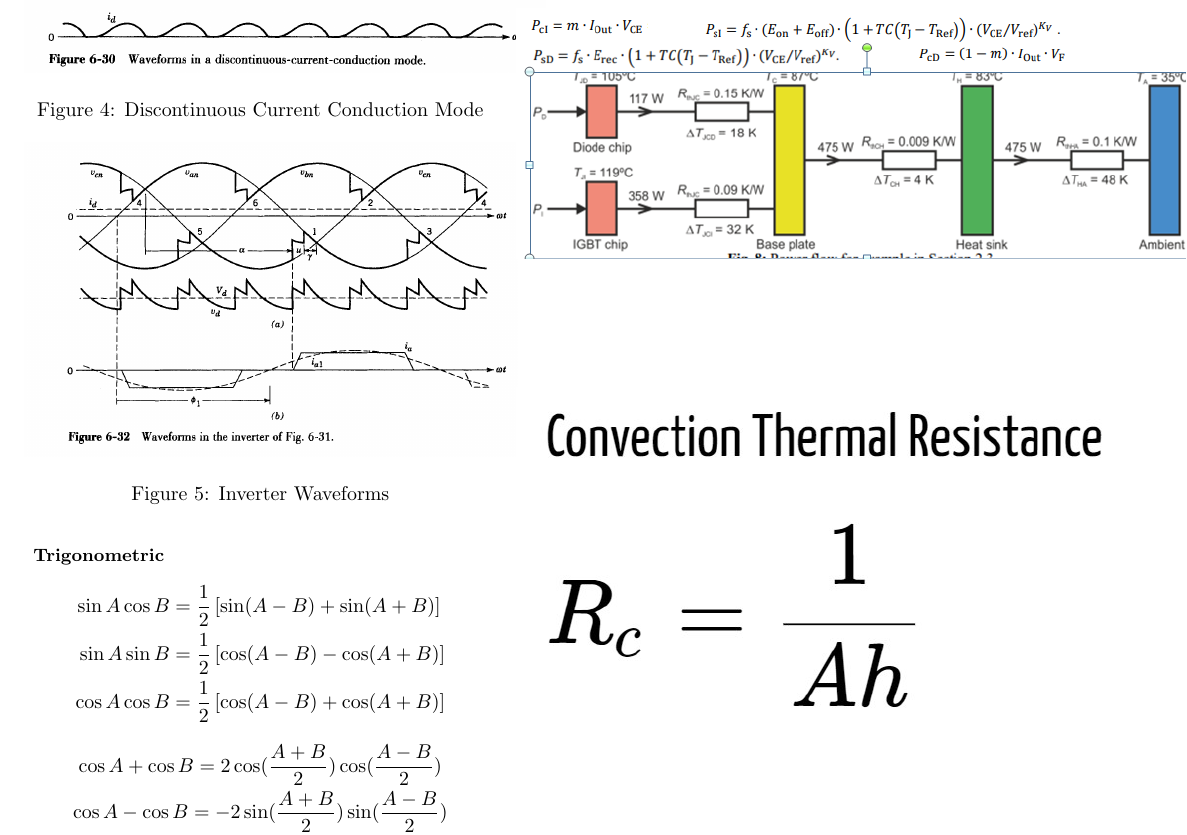
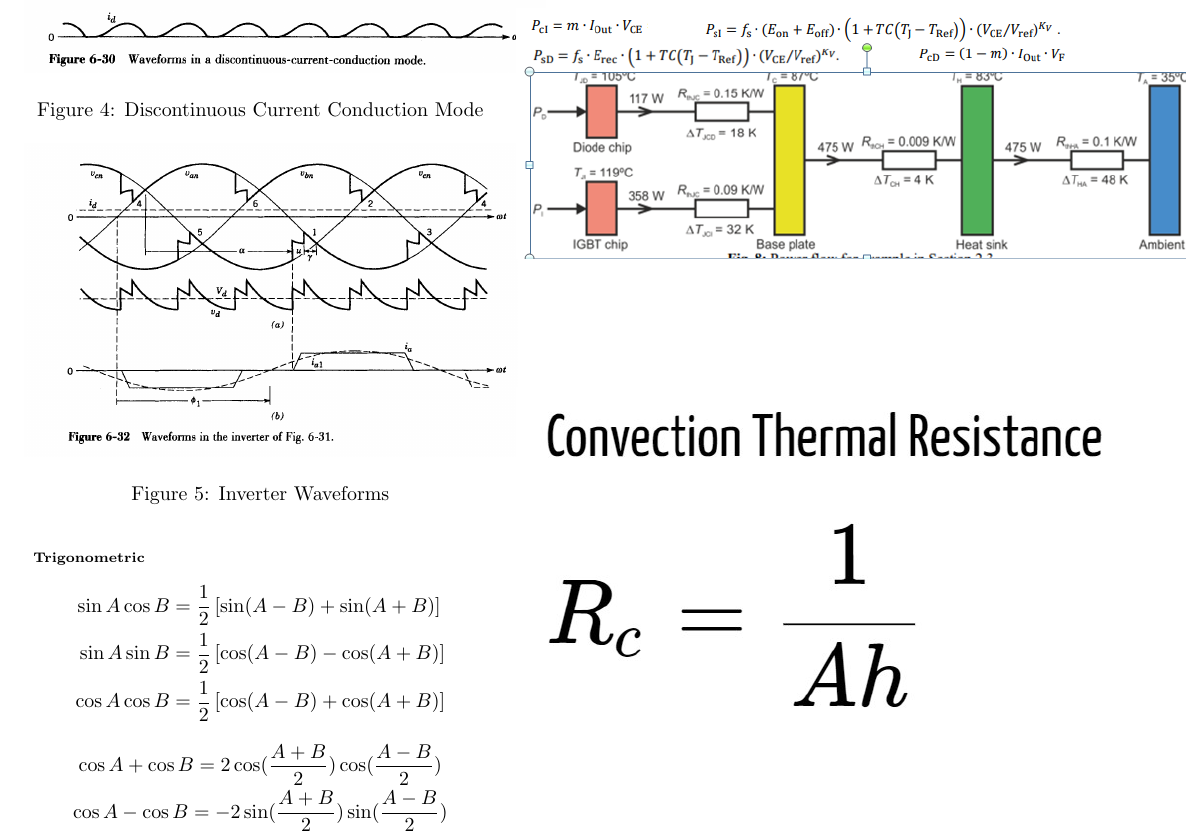
Before and after one commit to odtu/ee463-ee464-cheatsheet, a LaTeX document (cheatsheet.tex): part of page 2 of 3, cut so that both start at the same text. Compiled offline with pdfLaTeX.

Commit message:
Smaller trigonometric functions

```diff
--- a/cheatsheet.tex
+++ b/cheatsheet.tex
@@ -164,7 +164,7 @@ Crossing points (integration) on the waves are from $\pi /6$ to $5 \pi /6$
 
 
 
-\subsection*{ \small Trigonometric }
+\subsection*{ \scriptsize Trigonometric }
 
 \begin{align*}
           \sin A \cos B &= \frac{1}{2}\left[ \sin(A-B)+\sin(A+B) \right] \\
```
